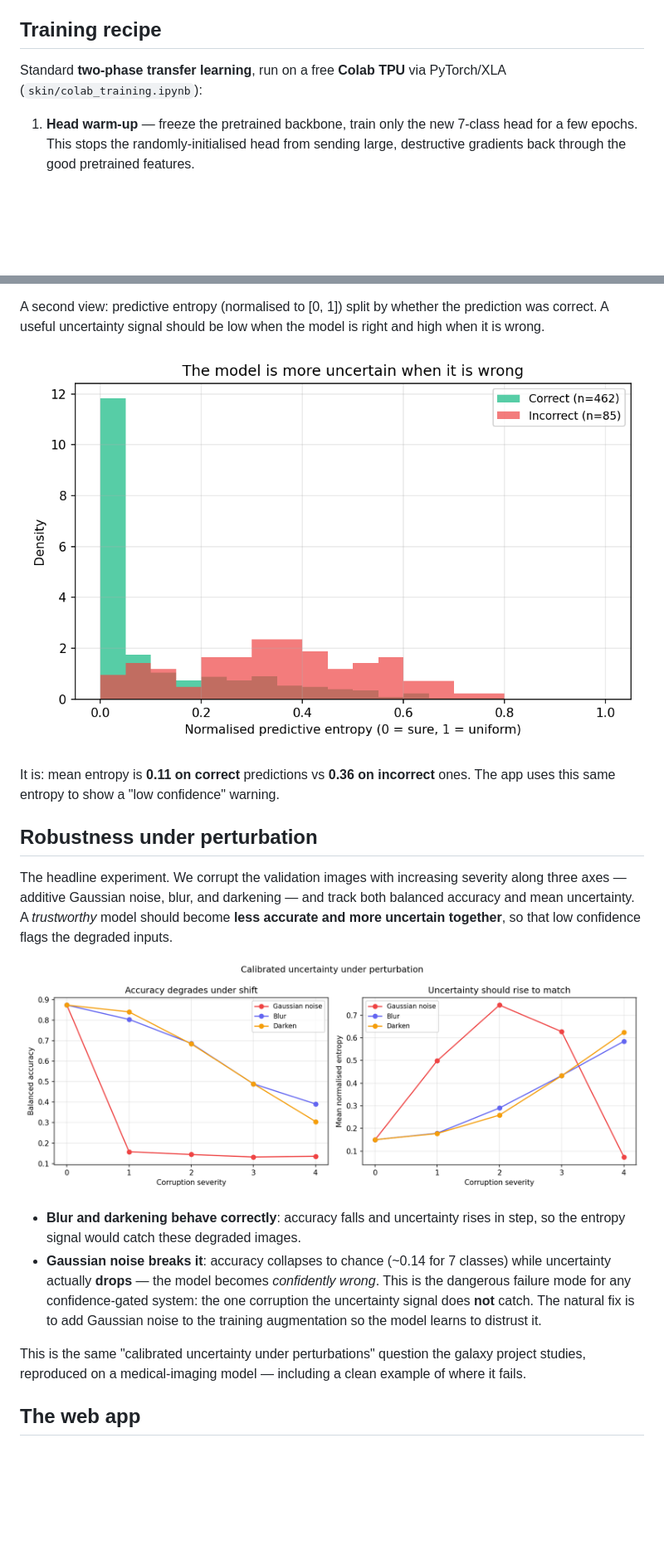
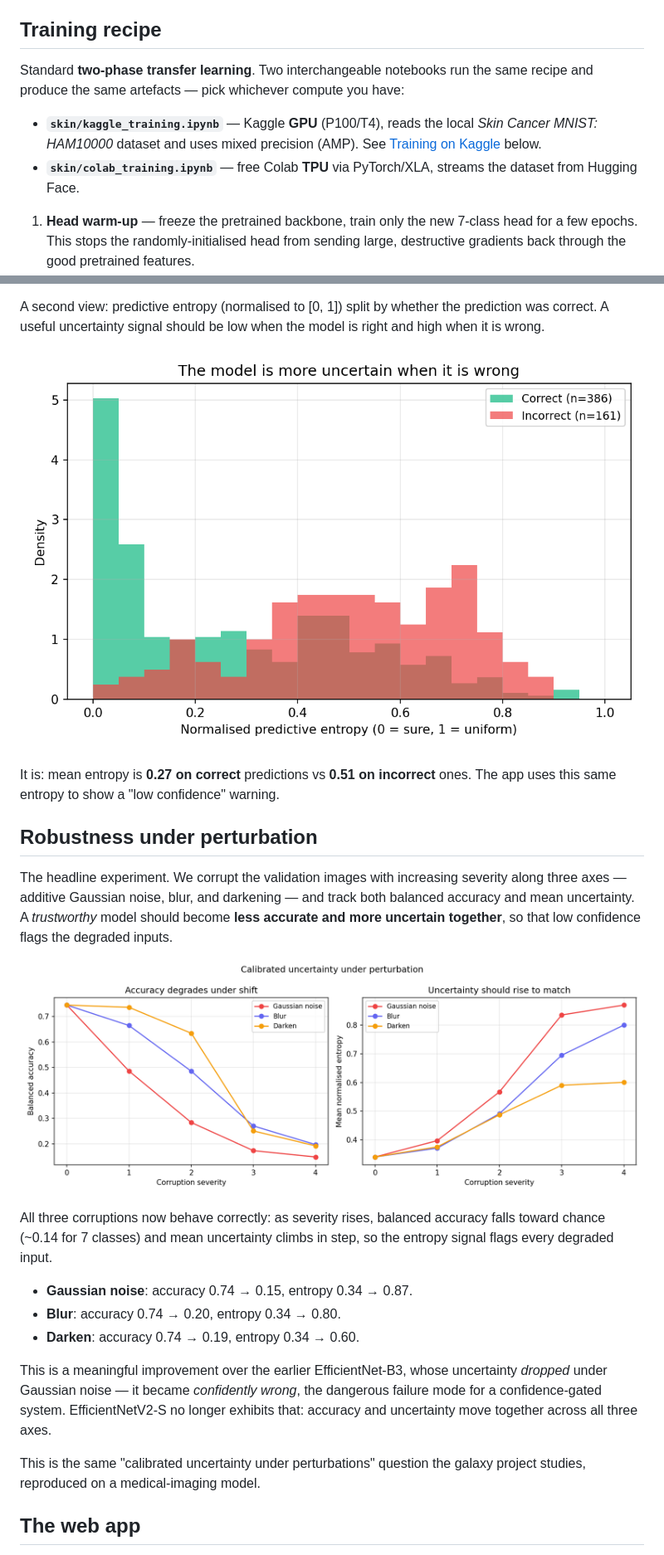
Before and after one commit to moritz-physics/galaxy-and-skin, a Markdown page: skin/README.md, 2 parts joined by grey strips. Shown at 83% size. Rendered like a GitHub page; pictures changed too: skin/results/figures/robustness.png, skin/results/figures/uncertainty_split.png; blank space fills up the shorter version.

```diff
--- a/skin/README.md
+++ b/skin/README.md
@@ -128,8 +136,14 @@ mild colour jitter.
 
 ## Training recipe
 
-Standard **two-phase transfer learning**, run on a free **Colab TPU** via
-PyTorch/XLA (`skin/colab_training.ipynb`):
+Standard **two-phase transfer learning**. Two interchangeable notebooks run the
+same recipe and produce the same artefacts — pick whichever compute you have:
+
+- **`skin/kaggle_training.ipynb`** — Kaggle **GPU** (P100/T4), reads the local
+  *Skin Cancer MNIST: HAM10000* dataset and uses mixed precision (AMP). See
+  [Training on Kaggle](#training-on-kaggle) below.
+- **`skin/colab_training.ipynb`** — free Colab **TPU** via PyTorch/XLA, streams
+  the dataset from Hugging Face.
 
 1. **Head warm-up** — freeze the pretrained backbone, train only the new
    7-class head for a few epochs. This stops the randomly-initialised head from
@@ -191,7 +240,7 @@ is right and high when it is wrong.
 
 ![Entropy of correct vs incorrect predictions](results/figures/uncertainty_split.png)
 
-It is: mean entropy is **0.11 on correct** predictions vs **0.36 on incorrect**
+It is: mean entropy is **0.27 on correct** predictions vs **0.51 on incorrect**
 ones. The app uses this same entropy to show a "low confidence" warning.
 
 ## Robustness under perturbation
@@ -204,18 +253,21 @@ flags the degraded inputs.
 
 ![Accuracy and uncertainty under perturbation](results/figures/robustness.png)
 
-- **Blur and darkening behave correctly**: accuracy falls and uncertainty rises
-  in step, so the entropy signal would catch these degraded images.
-- **Gaussian noise breaks it**: accuracy collapses to chance (~0.14 for 7
-  classes) while uncertainty actually **drops** — the model becomes *confidently
-  wrong*. This is the dangerous failure mode for any confidence-gated system: the
-  one corruption the uncertainty signal does **not** catch. The natural fix is to
-  add Gaussian noise to the training augmentation so the model learns to distrust
-  it.
+All three corruptions now behave correctly: as severity rises, balanced accuracy
+falls toward chance (~0.14 for 7 classes) and mean uncertainty climbs in step, so
+the entropy signal flags every degraded input.
+
+- **Gaussian noise**: accuracy 0.74 → 0.15, entropy 0.34 → 0.87.
+- **Blur**: accuracy 0.74 → 0.20, entropy 0.34 → 0.80.
+- **Darken**: accuracy 0.74 → 0.19, entropy 0.34 → 0.60.
+
+This is a meaningful improvement over the earlier EfficientNet-B3, whose
+uncertainty *dropped* under Gaussian noise — it became *confidently wrong*, the
+dangerous failure mode for a confidence-gated system. EfficientNetV2-S no longer
+exhibits that: accuracy and uncertainty move together across all three axes.
 
 This is the same "calibrated uncertainty under perturbations" question the galaxy
-project studies, reproduced on a medical-imaging model — including a clean
-example of where it fails.
+project studies, reproduced on a medical-imaging model.
 
 ## The web app
 
```
Also changed, not shown: other parts of skin/README.md (+77 -31 lines), CLAUDE.md (+24 -9 lines), skin/results/figures/confusion_matrix.png, skin/results/figures/per_class_f1.png, skin/results/figures/reliability.png, 1 other file.
